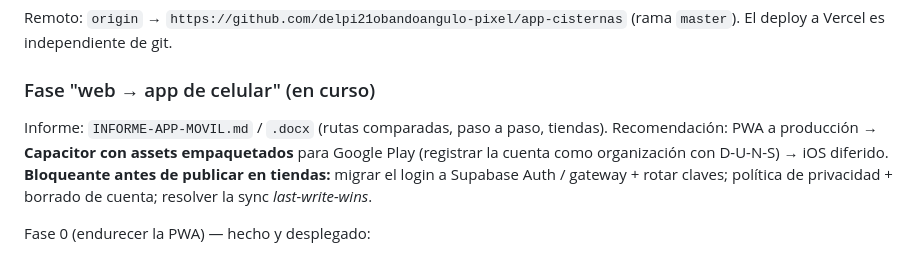
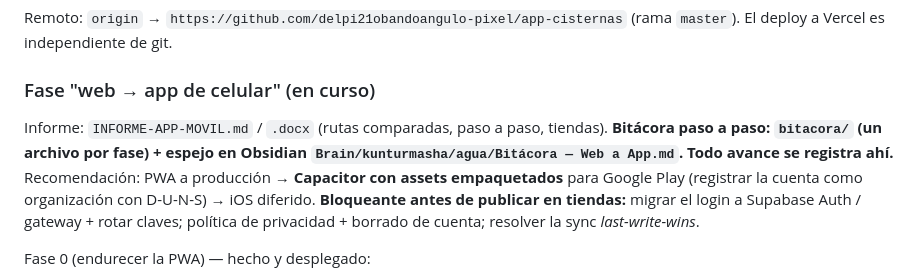
Before and after one commit to delpi21obandoangulo-pixel/app-cisternas, a Markdown page: estado-proyecto.md, the part around the change. Drawn GitHub-style.

```diff
--- a/estado-proyecto.md
+++ b/estado-proyecto.md
@@ -117,6 +117,8 @@ Remoto: `origin` → `https://github.com/delpi21obandoangulo-pixel/app-cisternas
 
 ### Fase "web → app de celular" (en curso)
 Informe: `INFORME-APP-MOVIL.md` / `.docx` (rutas comparadas, paso a paso, tiendas).
+**Bitácora paso a paso: `bitacora/` (un archivo por fase) + espejo en Obsidian
+`Brain/kunturmasha/agua/Bitácora — Web a App.md`. Todo avance se registra ahí.**
 Recomendación: PWA a producción → **Capacitor con assets empaquetados** para Google
 Play (registrar la cuenta como organización con D-U-N-S) → iOS diferido.
 **Bloqueante antes de publicar en tiendas:** migrar el login a Supabase Auth /
```
Also changed, not shown: bitacora/00-indice.md (added, +41 -0 lines), bitacora/fase-0-pwa.md (added, +223 -0 lines).
